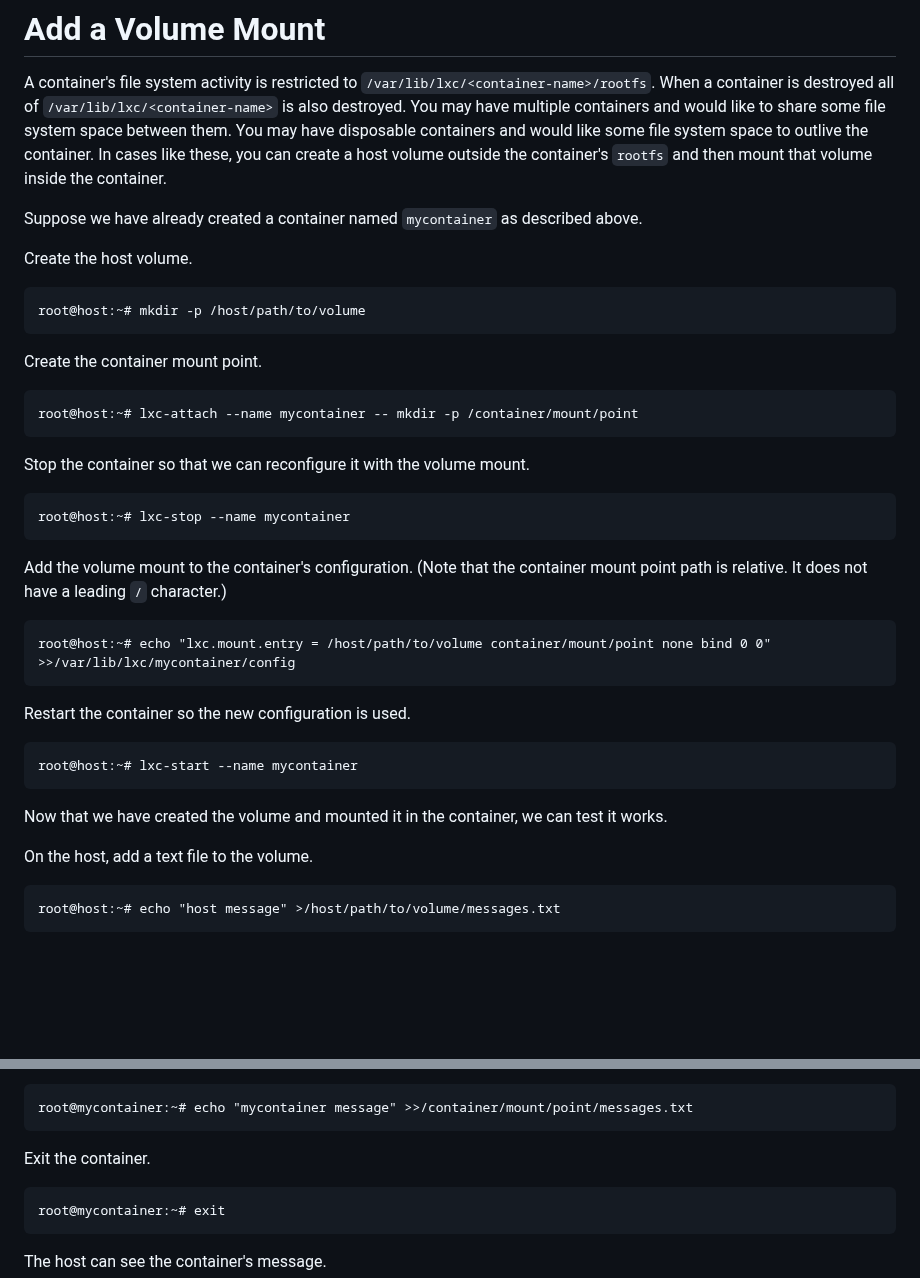
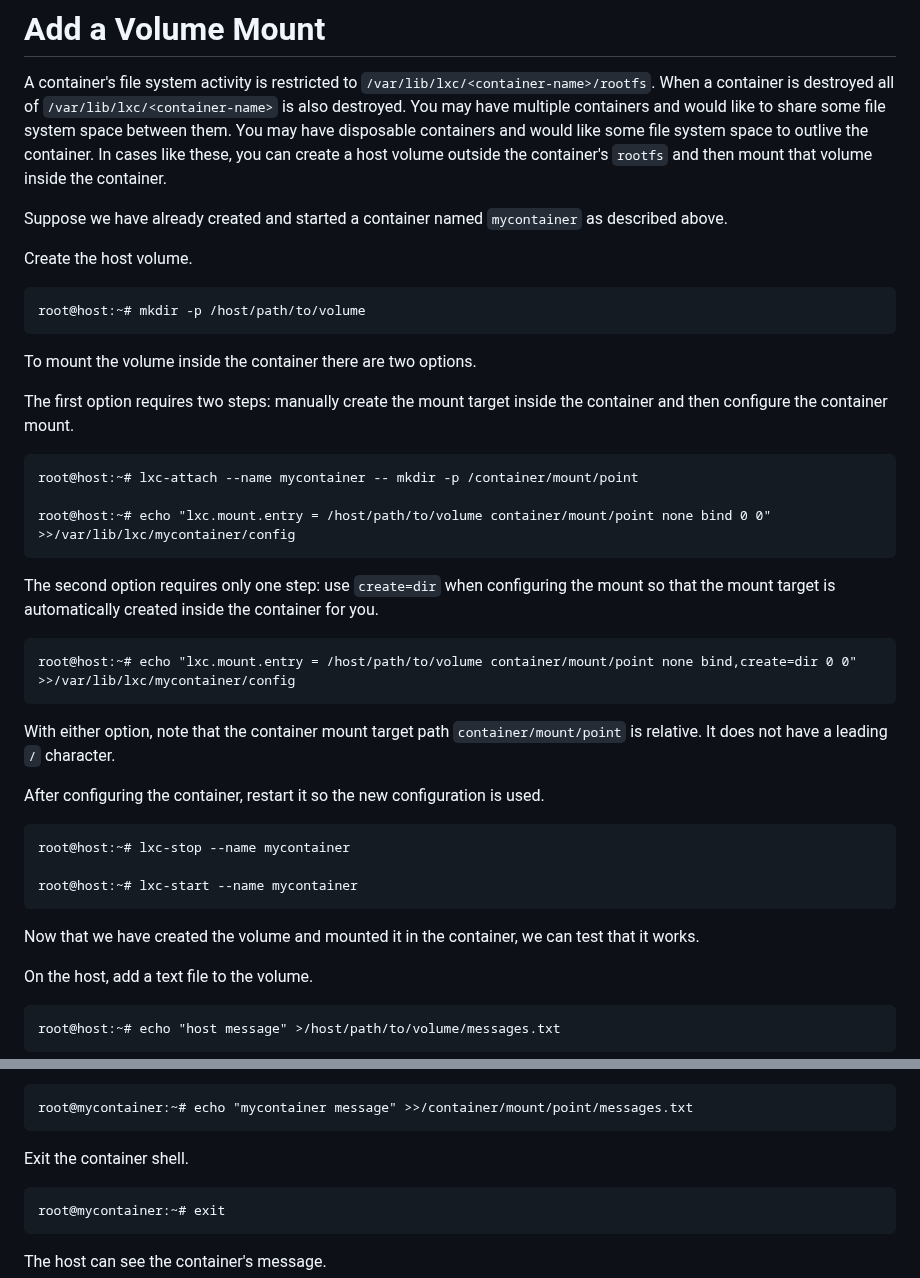
Before and after one commit to lxc/linuxcontainers.org, a Markdown page: content/lxc/getting-started.md, 2 parts joined by grey strips. Drawn GitHub-style; blank space fills up the shorter version.

Commit message:
Update getting-started.md
add description for creating the mount with `create=dir` mount option

Signed-off-by: Peter Michaux <petermichaux@gmail.com>

```diff
--- a/content/lxc/getting-started.md
+++ b/content/lxc/getting-started.md
@@ -89,29 +89,33 @@ If you will never need the container again, then you can permanently destroy it.
 
 A container's file system activity is restricted to `/var/lib/lxc/<container-name>/rootfs`. When a container is destroyed all of `/var/lib/lxc/<container-name>` is also destroyed. You may have multiple containers and would like to share some file system space between them. You may have disposable containers and would like some file system space to outlive the container. In cases like these, you can create a host volume outside the container's `rootfs` and then mount that volume inside the container.
 
-Suppose we have already created a container named `mycontainer` as described above.
+Suppose we have already created and started a container named `mycontainer` as described above.
 
 Create the host volume.
 
     root@host:~# mkdir -p /host/path/to/volume
 
-Create the container mount point.
+To mount the volume inside the container there are two options.
+
+The first option requires two steps: manually create the mount target inside the container and then configure the container mount.
 
     root@host:~# lxc-attach --name mycontainer -- mkdir -p /container/mount/point
 
-Stop the container so that we can reconfigure it with the volume mount.
+    root@host:~# echo "lxc.mount.entry = /host/path/to/volume container/mount/point none bind 0 0" >>/var/lib/lxc/mycontainer/config
+
+The second option requires only one step: use `create=dir` when configuring the mount so that the mount target is automatically created inside the container for you.
+
+    root@host:~# echo "lxc.mount.entry = /host/path/to/volume container/mount/point none bind,create=dir 0 0" >>/var/lib/lxc/mycontainer/config
+
+With either option, note that the container mount target path `container/mount/point` is relative. It does not have a leading `/` character.
+
+After configuring the container, restart it so the new configuration is used.
 
     root@host:~# lxc-stop --name mycontainer
 
-Add the volume mount to the container's configuration. (Note that the container mount point path is relative. It does not have a leading `/` character.)
-
-    root@host:~# echo "lxc.mount.entry = /host/path/to/volume container/mount/point none bind 0 0" >>/var/lib/lxc/mycontainer/config
-
-Restart the container so the new configuration is used.
-
     root@host:~# lxc-start --name mycontainer
 
-Now that we have created the volume and mounted it in the container, we can test it works.
+Now that we have created the volume and mounted it in the container, we can test that it works.
 
 On the host, add a text file to the volume.
 
@@ -130,7 +134,7 @@ The container can add text to the text file.
 
     root@mycontainer:~# echo "mycontainer message" >>/container/mount/point/messages.txt
 
-Exit the container.
+Exit the container shell.
 
     root@mycontainer:~# exit
 
```
